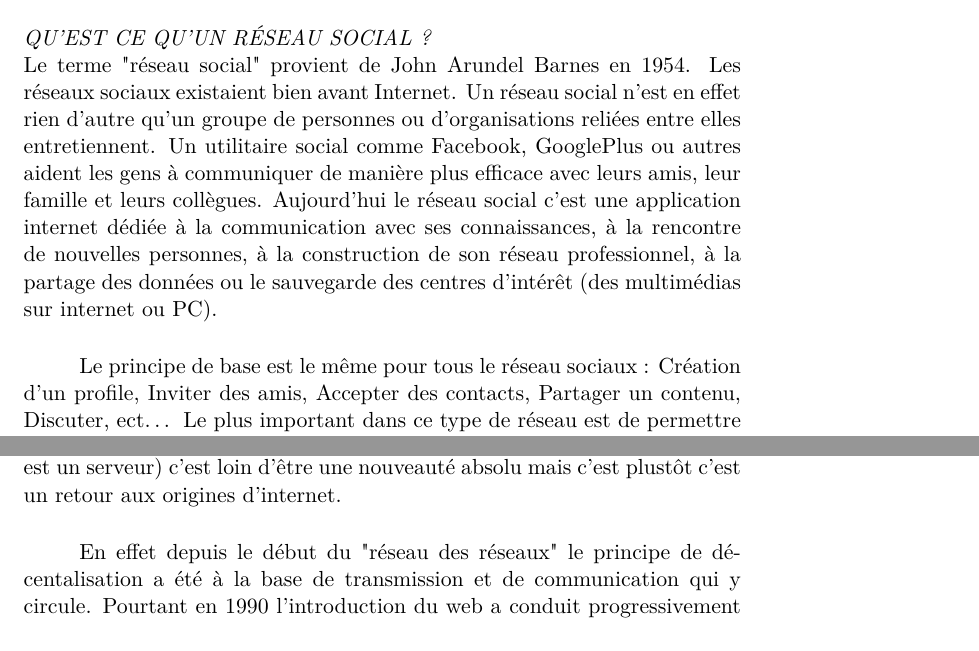
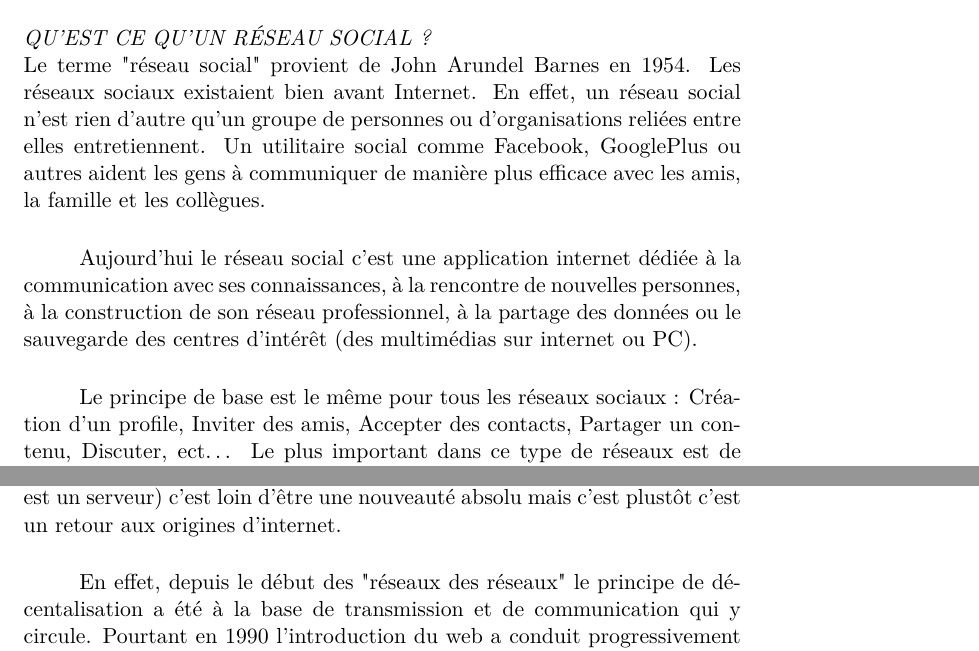
Before and after one commit to metanote/Report, a LaTeX book (texMerge.tex, which reads NewArticleRSDetRSC.tex): two parts of pages 25 and 27 of 35, joined at a grey line, cut so that both start at the same text. Compiled offline with pdfLaTeX.

Commit message:
changes all files

```diff
--- a/NewArticleRSDetRSC.tex
+++ b/NewArticleRSDetRSC.tex
@@ -2,15 +2,16 @@
 \section{Introduction}
 \textit{QU'EST CE QU'UN RÉSEAU SOCIAL ?}\newline
 Le terme "réseau social" provient de John Arundel Barnes en 1954.
-Les réseaux sociaux existaient bien avant Internet. Un réseau social n'est en effet rien d'autre qu'un groupe de personnes ou d'organisations reliées entre elles entretiennent.
-Un utilitaire social comme Facebook, GooglePlus ou autres aident les gens à communiquer de manière plus efficace avec leurs amis, leur famille et leurs collègues.
+Les réseaux sociaux existaient bien avant Internet. En effet, un réseau social n'est rien d'autre qu'un groupe de personnes ou d'organisations reliées entre elles entretiennent.
+Un utilitaire social comme Facebook, GooglePlus ou autres aident les gens à communiquer de manière plus efficace avec les amis, la famille et les collègues.
+\subparagraph{}
 Aujourd'hui le réseau social c'est une application internet dédiée à la communication avec ses connaissances, à la rencontre de nouvelles personnes, à la construction de son réseau professionnel, à la partage des données ou le sauvegarde des centres d'intérêt (des multimédias sur internet ou PC).
 \subparagraph{}
-Le principe de base est le même pour tous le réseau sociaux :
+Le principe de base est le même pour tous les réseaux sociaux :
 Création d'un profile,
 Inviter des amis,
 Accepter des contacts,
 Partager un contenu,
 Discuter, ect…
-Le plus important dans ce type de réseau est de permettre à l'internaute d'augmenter ça réputation virtuelle.
+Le plus important dans ce type de réseaux est de permettre à l'internaute d'augmenter ça réputation virtuelle.
 \subparagraph{}
@@ -44,11 +43,10 @@ Le web actuelle est décentralisé mais il n'est pas distribué, en effet Il for
 
 \newpage
 \section{PARTIE 1 : Etude des réseaux sociaux existants}
-
 \subsection{Les débuts décentralisés d‘internet}
 \paragraph{}
 La modélisation d'un réseau social décentralisé qui élimine la dualité entre le fournisseur de service et l'utilisateur, le modèle client/serveur, remplacer par une situation ou chaque utilisateur à son propre serveur (chaque client est un serveur) c'est loin d'être une nouveauté absolu mais c'est plustôt c'est un retour aux origines d'internet.
 \subparagraph{}
-En effet depuis le début du "réseau des réseaux" le principe de décentalisation a été à la base de transmission et de communication qui y circule.  Pourtant en 1990 l'introduction du web a conduit progressivement à un modèle client/serveur;  les services diffuser sur internet les plus répandus(les réseaux sociaux(Twitter), les services de stockage des données numérique(dropbox)…)
+En effet, depuis le début des "réseaux des réseaux" le principe de décentalisation a été à la base de transmission et de communication qui y circule.  Pourtant en 1990 l'introduction du web a conduit progressivement à un modèle client/serveur;  les services diffuser sur internet les plus répandus(les réseaux sociaux(Twitter), les services de stockage des données numérique(dropbox)…)
 sont conçus à partir d'un modèle technique dans lesquels l'utilisateur final demande une donnée, information ou service à un puissant centre de serveurs qui stockent les informations et gèrent le trafic sur le réseau donc même sur internet si le trafic fonctionne avec le principe de distribution généralisée actuellement il est concentré autour de serveurs qui autorisent l'accès au contenu.
 \subparagraph{}
```
Also changed, not shown: NewPresentation.tex (+1 -1 lines), NewWorkspace.tex (+1 -1 lines), NewArticleRSDetRSC.tex (18 more changed lines), 1 other file.
